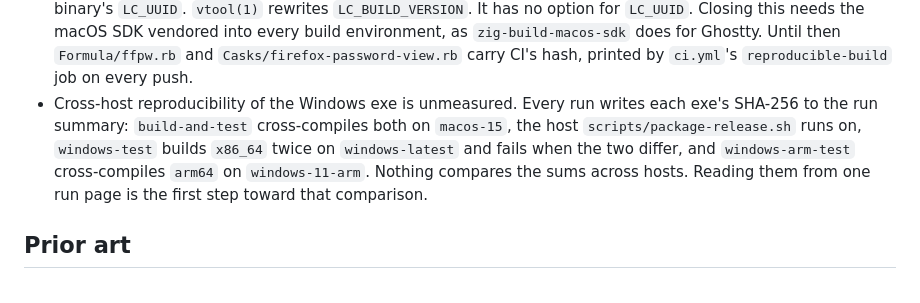
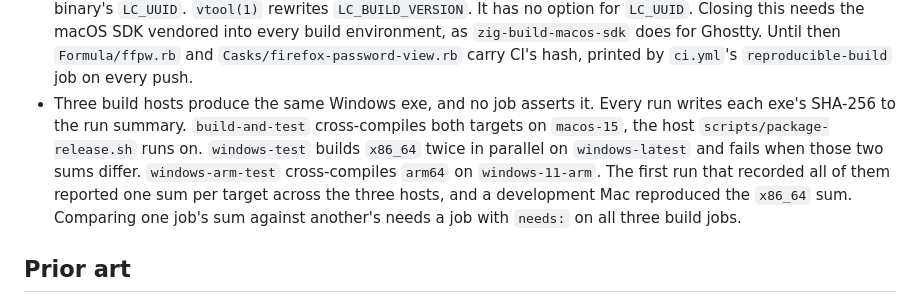
Before and after one commit to lkraider/firefox-password-view, a Markdown page: docs/DESIGN.md, the part around the change. Rendered like a GitHub page.

Commit message:
docs: record that three hosts build the same Windows exe
The first run with sums from every build job reported one sum per target.
x86_64-windows-gnu matched between macos-15 and windows-latest, and
aarch64-windows-gnu matched between macos-15 and windows-11-arm. A development
Mac produced the same x86_64 sum. The earlier text called this unmeasured.

No job compares one job's sum with another's. That needs a job with needs: on
all three build jobs, and this text says so.

```diff
--- a/docs/DESIGN.md
+++ b/docs/DESIGN.md
@@ -419,14 +419,15 @@ no permission prompt.
   environment, as `zig-build-macos-sdk` does for Ghostty. Until then
   `Formula/ffpw.rb` and `Casks/firefox-password-view.rb` carry CI's hash,
   printed by `ci.yml`'s `reproducible-build` job on every push.
-- Cross-host reproducibility of the Windows exe is unmeasured. Every run
-  writes each exe's SHA-256 to the run summary: `build-and-test`
-  cross-compiles both on `macos-15`, the host `scripts/package-release.sh`
-  runs on, `windows-test` builds `x86_64` twice on `windows-latest` and fails
-  when the two differ,
-  and `windows-arm-test` cross-compiles `arm64` on `windows-11-arm`. Nothing
-  compares the sums across hosts. Reading them from one run page is the first
-  step toward that comparison.
+- Three build hosts produce the same Windows exe, and no job asserts it.
+  Every run writes each exe's SHA-256 to the run summary. `build-and-test`
+  cross-compiles both targets on `macos-15`, the host
+  `scripts/package-release.sh` runs on. `windows-test` builds `x86_64` twice in
+  parallel on `windows-latest` and fails when those two sums differ.
+  `windows-arm-test` cross-compiles `arm64` on `windows-11-arm`. The first run
+  that recorded all of them reported one sum per target across the three hosts,
+  and a development Mac reproduced the `x86_64` sum. Comparing one job's sum
+  against another's needs a job with `needs:` on all three build jobs.
 
 ## Prior art
 
```
